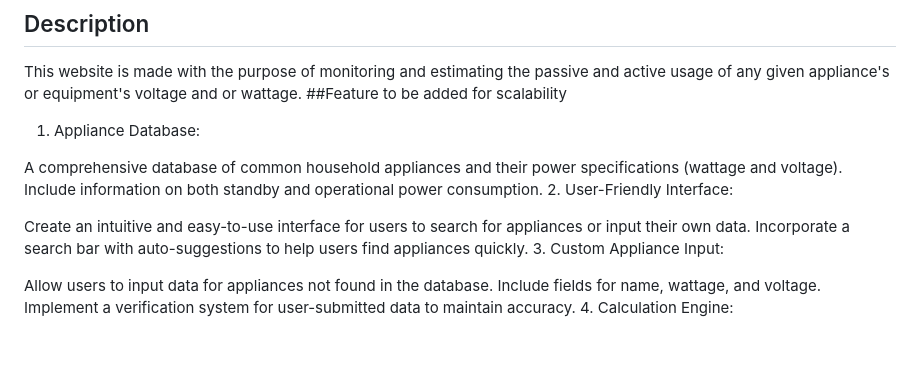
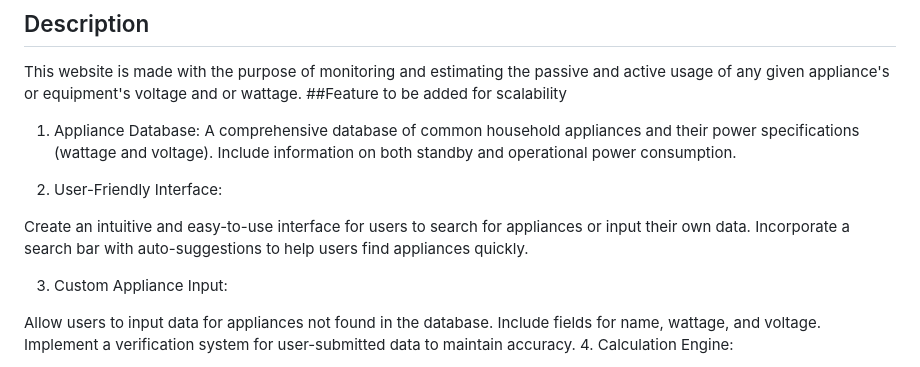
Before and after one commit to JovaunHenriques/PowerProphet, a Markdown page: README.md, the part around the change. Drawn GitHub-style; blank space fills up the shorter version.

```diff
--- a/README.md
+++ b/README.md
@@ -5,12 +5,13 @@ This website is made with the purpose of monitoring and estimating the passive a
 ##Feature to be added for scalability
 
 1. Appliance Database:
+A comprehensive database of common household appliances and their power specifications (wattage and voltage). Include information on both standby and operational power consumption.
 
-A comprehensive database of common household appliances and their power specifications (wattage and voltage). Include information on both standby and operational power consumption.
 2. User-Friendly Interface:
 
 Create an intuitive and easy-to-use interface for users to search for appliances or input their own data.
 Incorporate a search bar with auto-suggestions to help users find appliances quickly.
+
 3. Custom Appliance Input:
 
 Allow users to input data for appliances not found in the database. Include fields for name, wattage, and voltage.
```
